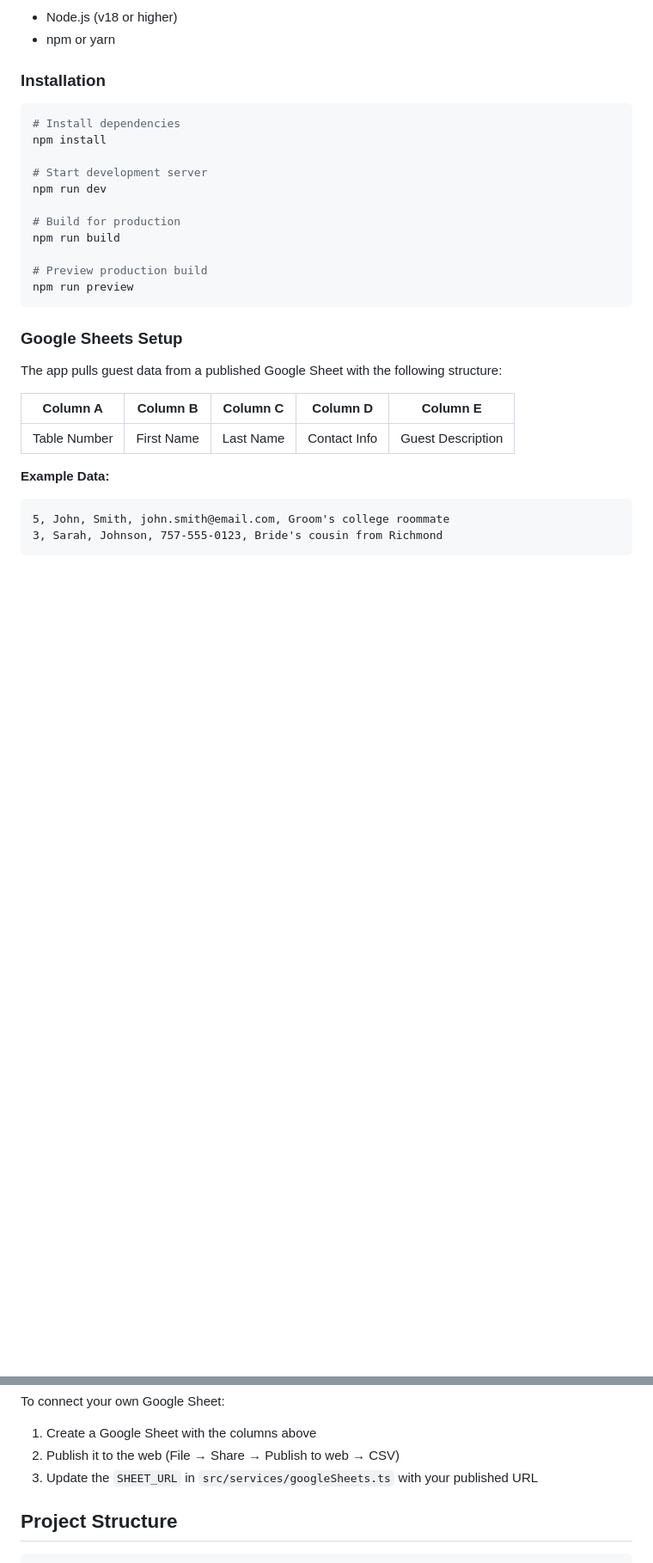
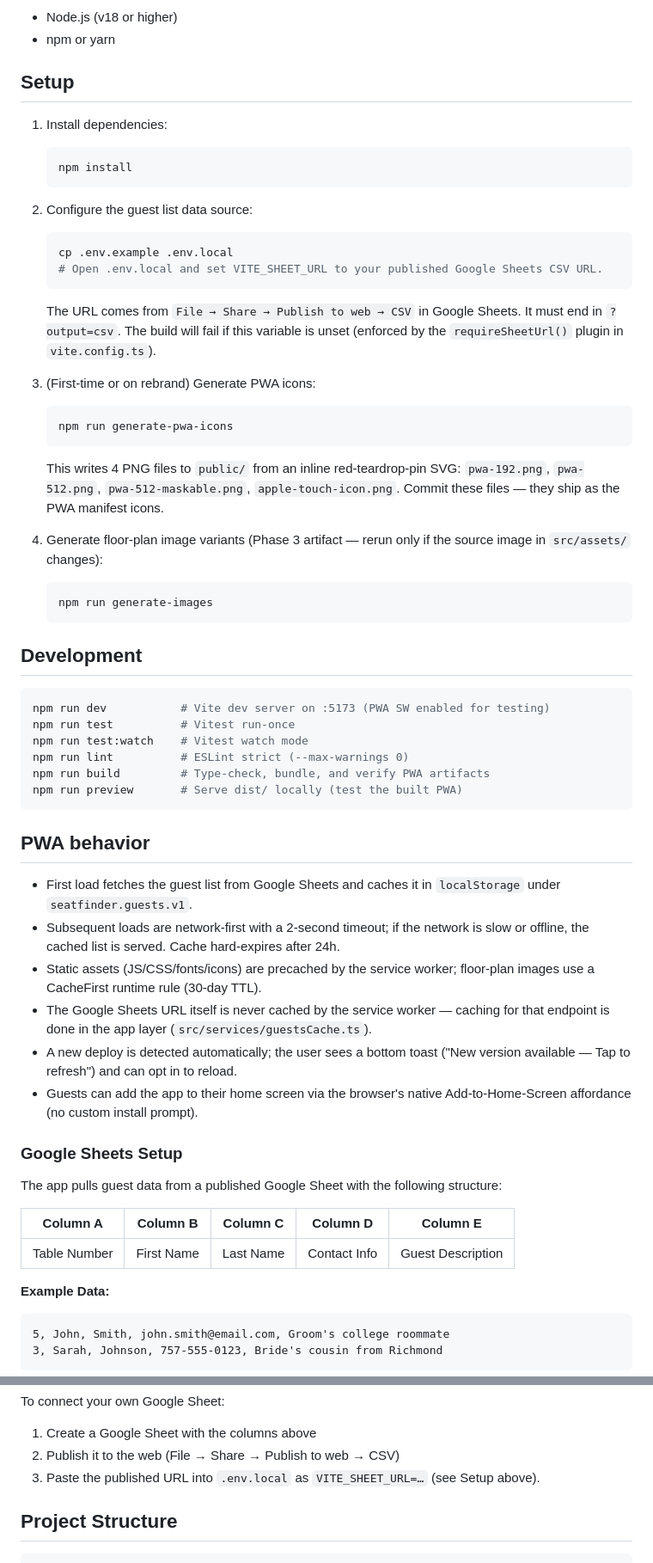
Before and after one commit to mpate1001/Seat-Finder, a Markdown page: README.md, 2 parts joined by grey strips. Shown at 86% size. Rendered like a GitHub page; blank space fills up the shorter version.

Commit message:
docs(04-06): add README Setup + PWA behavior; fill CLAUDE.md Scripts
- README.md: new "Setup" section covering `cp .env.example .env.local`,
  `VITE_SHEET_URL`, and `npm run generate-pwa-icons`; "Development" section
  listing all npm scripts; "PWA behavior" section summarizing caching, SW
  update flow, and Add-to-Home-Screen. Preserved existing project description
  and Color Palette sections; merged the Google Sheets Setup into the new flow.
- CLAUDE.md: populated the previously empty `## Scripts` heading with all 8
  npm scripts, making the updated build chain (with verify-pwa-build.mjs)
  discoverable without reading phase planning docs.

Closes Phase 4 operator-docs gap (Plan 04-06 Task 2).

Co-Authored-By: Claude Opus 4.7 (1M context) <noreply@anthropic.com>

````diff
--- a/README.md
+++ b/README.md
@@ -27,21 +27,63 @@ A streamlined, mobile-friendly seat-lookup app built for the wedding of Mahek &
 - Node.js (v18 or higher)
 - npm or yarn
 
-### Installation
+## Setup
+
+1. Install dependencies:
+   ```bash
+   npm install
+   ```
+
+2. Configure the guest list data source:
+   ```bash
+   cp .env.example .env.local
+   # Open .env.local and set VITE_SHEET_URL to your published Google Sheets CSV URL.
+   ```
+
+   The URL comes from `File → Share → Publish to web → CSV` in Google Sheets.
+   It must end in `?output=csv`. The build will fail if this variable is unset
+   (enforced by the `requireSheetUrl()` plugin in `vite.config.ts`).
+
+3. (First-time or on rebrand) Generate PWA icons:
+   ```bash
+   npm run generate-pwa-icons
+   ```
+
+   This writes 4 PNG files to `public/` from an inline red-teardrop-pin SVG:
+   `pwa-192.png`, `pwa-512.png`, `pwa-512-maskable.png`, `apple-touch-icon.png`.
+   Commit these files — they ship as the PWA manifest icons.
+
+4. Generate floor-plan image variants (Phase 3 artifact — rerun only if the
+   source image in `src/assets/` changes):
+   ```bash
+   npm run generate-images
+   ```
+
+## Development
 
 ```bash
-# Install dependencies
-npm install
+npm run dev           # Vite dev server on :5173 (PWA SW enabled for testing)
+npm run test          # Vitest run-once
+npm run test:watch    # Vitest watch mode
+npm run lint          # ESLint strict (--max-warnings 0)
+npm run build         # Type-check, bundle, and verify PWA artifacts
+npm run preview       # Serve dist/ locally (test the built PWA)
+```
 
-# Start development server
-npm run dev
+## PWA behavior
 
-# Build for production
-npm run build
-
-# Preview production build
-npm run preview
-```
+- First load fetches the guest list from Google Sheets and caches it in
+  `localStorage` under `seatfinder.guests.v1`.
+- Subsequent loads are network-first with a 2-second timeout; if the network
+  is slow or offline, the cached list is served. Cache hard-expires after 24h.
+- Static assets (JS/CSS/fonts/icons) are precached by the service worker;
+  floor-plan images use a CacheFirst runtime rule (30-day TTL).
+- The Google Sheets URL itself is never cached by the service worker —
+  caching for that endpoint is done in the app layer (`src/services/guestsCache.ts`).
+- A new deploy is detected automatically; the user sees a bottom toast
+  ("New version available — Tap to refresh") and can opt in to reload.
+- Guests can add the app to their home screen via the browser's native
+  Add-to-Home-Screen affordance (no custom install prompt).
 
 ### Google Sheets Setup
 
@@ -60,7 +102,7 @@ The app pulls guest data from a published Google Sheet with the following struct
 To connect your own Google Sheet:
 1. Create a Google Sheet with the columns above
 2. Publish it to the web (File → Share → Publish to web → CSV)
-3. Update the `SHEET_URL` in `src/services/googleSheets.ts` with your published URL
+3. Paste the published URL into `.env.local` as `VITE_SHEET_URL=…` (see Setup above).
 
 ## Project Structure
 
````
Also changed, not shown: CLAUDE.md (+8 -0 lines).
